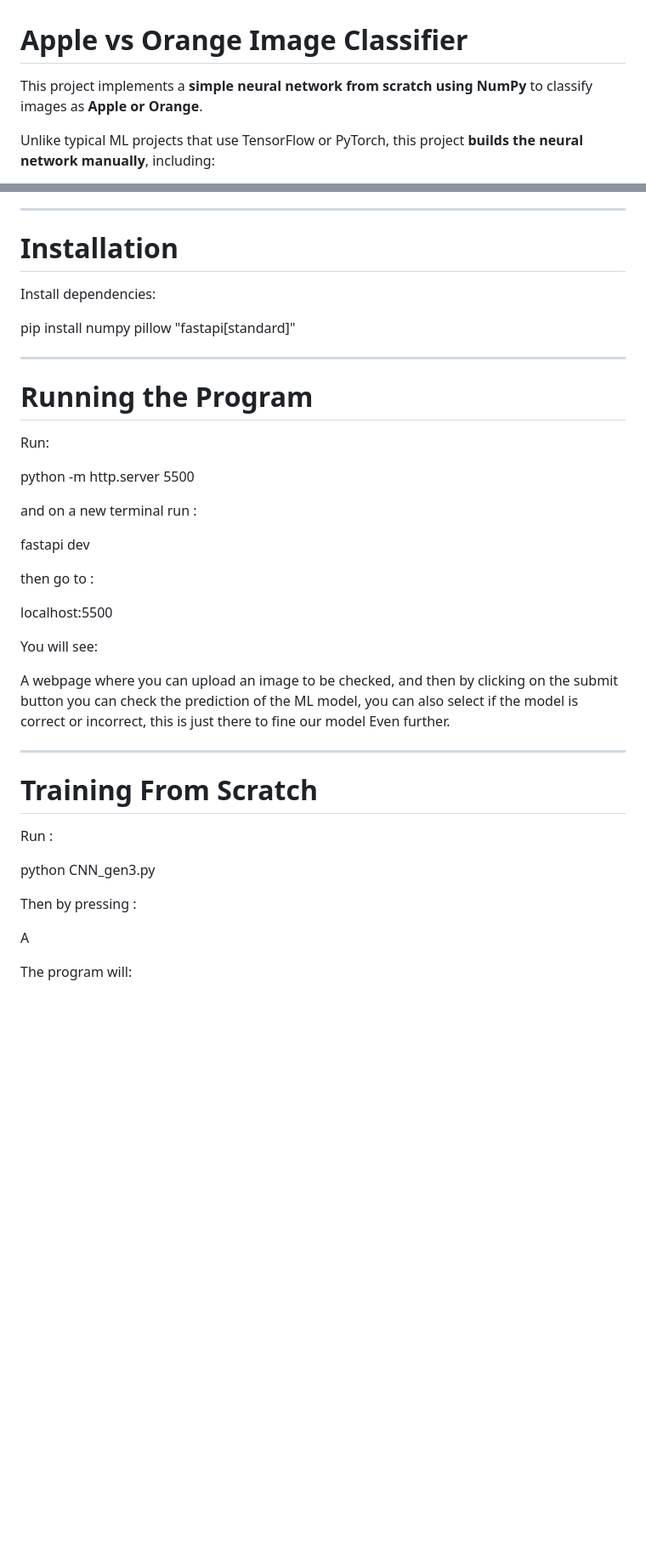
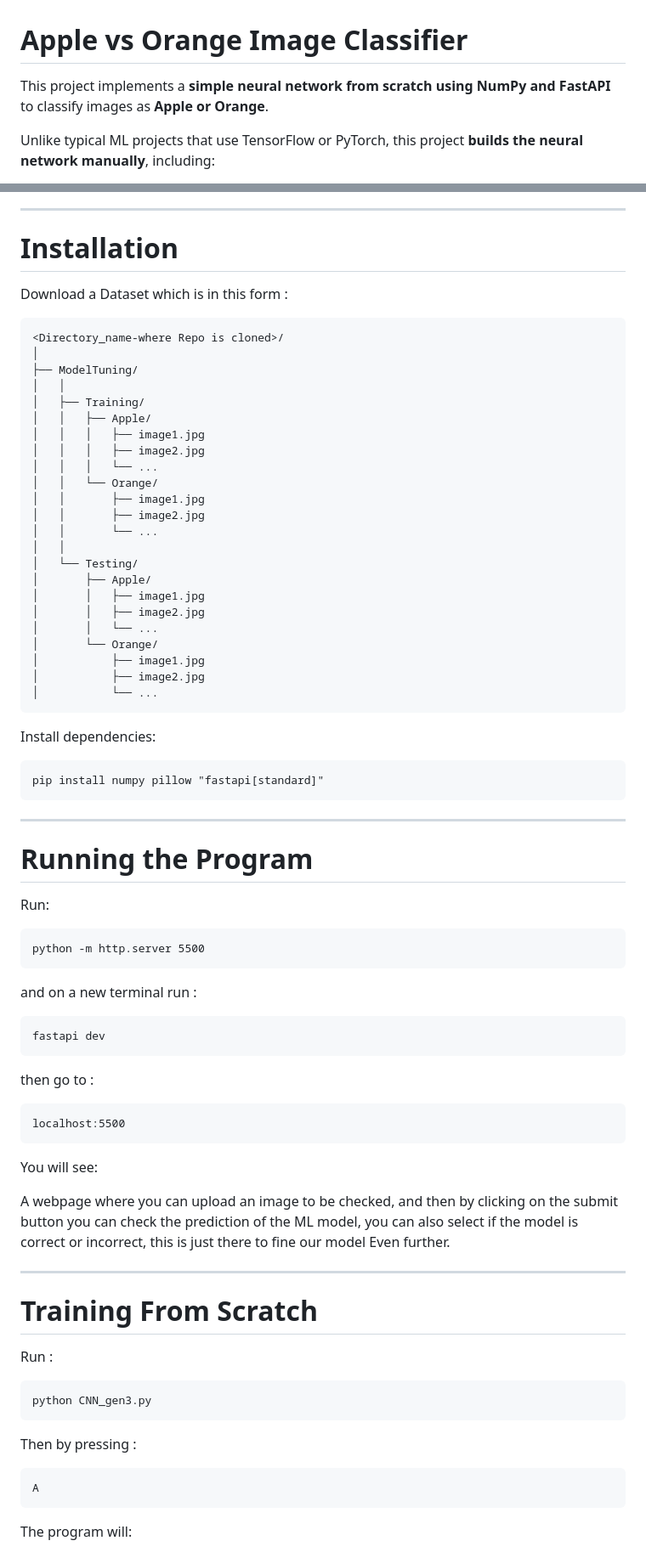
Before and after one commit to yash-yb/Apple_Vs_Orange, a Markdown page: README.md, 2 parts joined by grey strips. Shown at 85% size. Rendered like a GitHub page; blank space fills up the shorter version.

Commit message:
Enhance README with FastAPI and formatting fixes
Updated README to include FastAPI in the project description and corrected formatting in installation and running instructions.

```diff
--- a/README.md
+++ b/README.md
@@ -1,7 +1,7 @@
 # Apple vs Orange Image Classifier
 
 This project implements a **simple neural network from scratch using
-NumPy** to classify images as **Apple or Orange**.
+NumPy and FastAPI** to classify images as **Apple or Orange**.
 
 Unlike typical ML projects that use TensorFlow or PyTorch, this project
 **builds the neural network manually**, including:
@@ -53,10 +53,36 @@ Gradient Descent
 ------------------------------------------------------------------------
 
 # Installation
+Download a Dataset which is in this form :
+
+    <Directory_name-where Repo is cloned>/
+    │
+    ├── ModelTuning/
+    │   │
+    │   ├── Training/
+    │   │   ├── Apple/
+    │   │   │   ├── image1.jpg
+    │   │   │   ├── image2.jpg
+    │   │   │   └── ...
+    │   │   └── Orange/
+    │   │       ├── image1.jpg
+    │   │       ├── image2.jpg
+    │   │       └── ...
+    │   │
+    │   └── Testing/
+    │       ├── Apple/
+    │       │   ├── image1.jpg
+    │       │   ├── image2.jpg
+    │       │   └── ...
+    │       └── Orange/
+    │           ├── image1.jpg
+    │           ├── image2.jpg
+    │           └── ...
+
 
 Install dependencies:
 
-pip install numpy pillow "fastapi[standard]"
+    pip install numpy pillow "fastapi[standard]"
 
 ------------------------------------------------------------------------
 
@@ -64,15 +90,15 @@ pip install numpy pillow "fastapi[standard]"
 
 Run:
 
-python -m http.server 5500
+    python -m http.server 5500
 
 and on a new terminal run :
 
-fastapi dev
+    fastapi dev
 
 then go to :
 
-localhost:5500
+    localhost:5500
 
 You will see:
 
@@ -87,11 +113,11 @@ Even further.
 
 Run :
 
-python CNN_gen3.py
+    python CNN_gen3.py
 
 Then by pressing :
 
-A
+    A
 
 The program will:
 
```
Also changed, not shown: other parts of README.md (+1 -1 lines).
